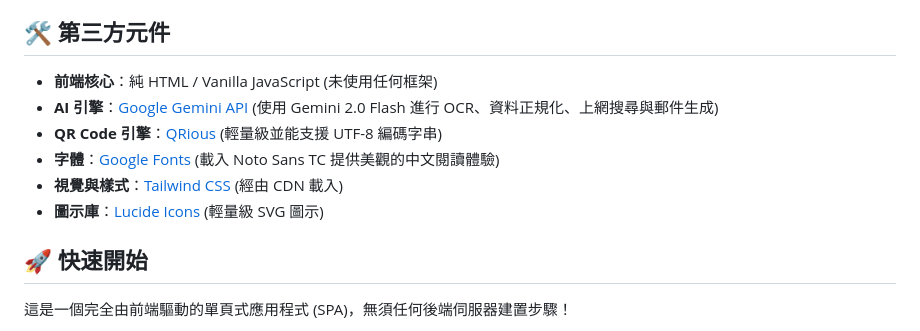
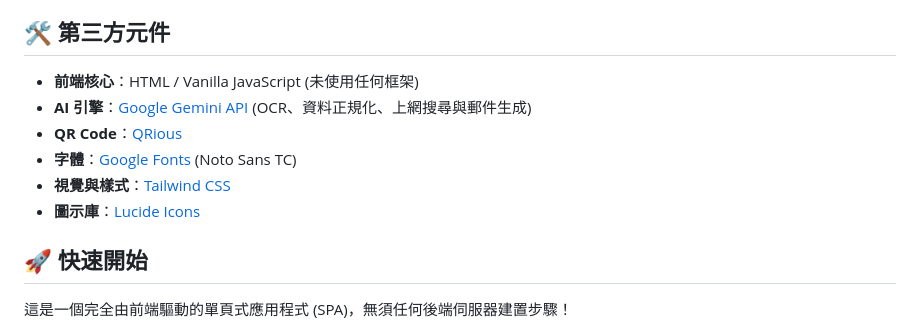
Before and after one commit to mfhsieh/business-card-express, a Markdown page: README.md, the part around the change. Drawn GitHub-style.

Commit message:
Update third-party components section in README
Simplified descriptions of third-party components in README.

```diff
--- a/README.md
+++ b/README.md
@@ -13,12 +13,12 @@
 
 ## 🛠️ 第三方元件
 
-- **前端核心**：純 HTML / Vanilla JavaScript (未使用任何框架)
-- **AI 引擎**：[Google Gemini API](https://ai.google.dev/) (使用 Gemini 2.0 Flash 進行 OCR、資料正規化、上網搜尋與郵件生成)
-- **QR Code 引擎**：[QRious](https://github.com/neocotic/qrious) (輕量級並能支援 UTF-8 編碼字串)
-- **字體**：[Google Fonts](https://fonts.google.com/) (載入 Noto Sans TC 提供美觀的中文閱讀體驗)
-- **視覺與樣式**：[Tailwind CSS](https://tailwindcss.com/) (經由 CDN 載入)
-- **圖示庫**：[Lucide Icons](https://lucide.dev/) (輕量級 SVG 圖示)
+- **前端核心**：HTML / Vanilla JavaScript (未使用任何框架)
+- **AI 引擎**：[Google Gemini API](https://ai.google.dev/) (OCR、資料正規化、上網搜尋與郵件生成)
+- **QR Code**：[QRious](https://github.com/neocotic/qrious)
+- **字體**：[Google Fonts](https://fonts.google.com/) (Noto Sans TC)
+- **視覺與樣式**：[Tailwind CSS](https://tailwindcss.com/)
+- **圖示庫**：[Lucide Icons](https://lucide.dev/)
 
 ## 🚀 快速開始
 
```
